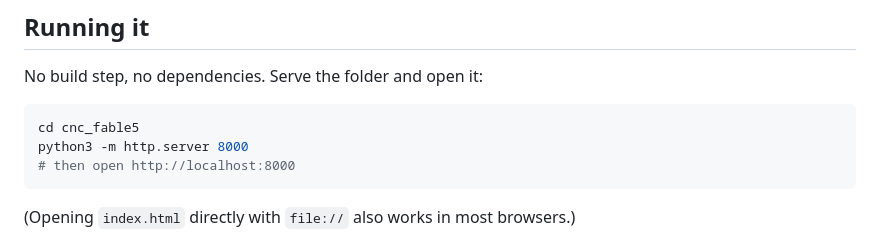
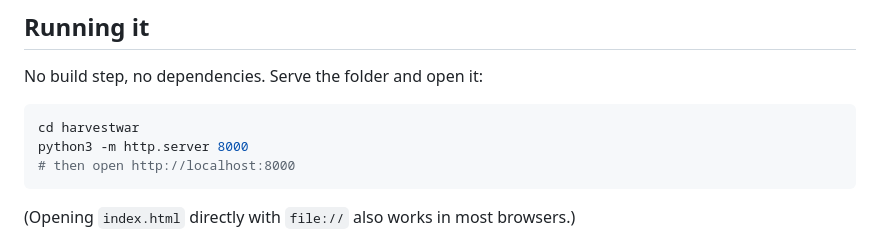
Before and after one commit to HourManufacturer971/cnc_fable5, a Markdown page: README.md, the part around the change. Rendered like a GitHub page.

Commit message:
Docs: match the clone directory to the harvestwar repo name
Co-Authored-By: Claude Fable 5 <noreply@anthropic.com>
Claude-Session: https://claude.ai/code/session_01LQqAjwGjesHFQz6m9u8h5u

````diff
--- a/README.md
+++ b/README.md
@@ -21,7 +21,7 @@ or publisher.
 No build step, no dependencies. Serve the folder and open it:
 
 ```sh
-cd cnc_fable5
+cd harvestwar
 python3 -m http.server 8000
 # then open http://localhost:8000
 ```
````
